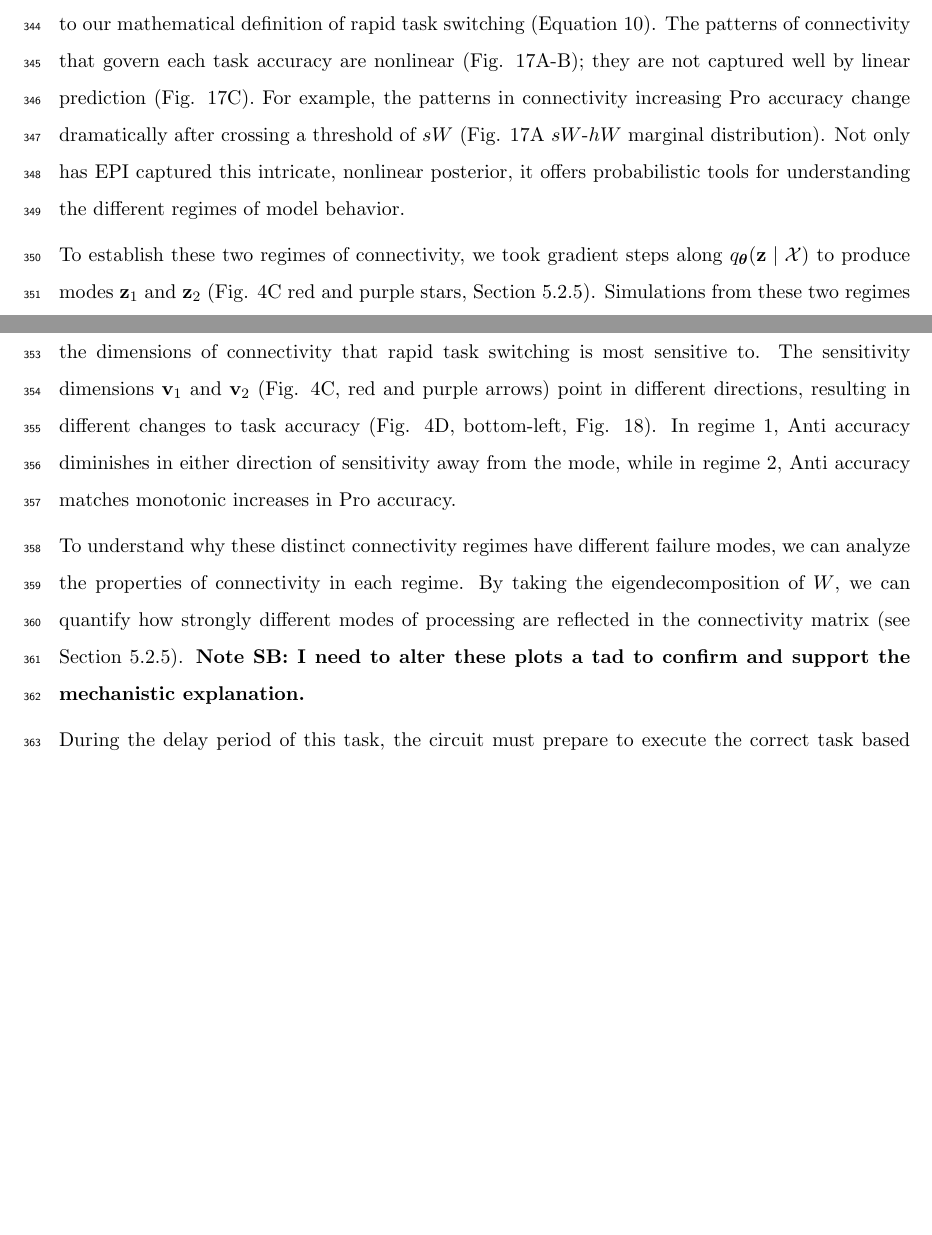
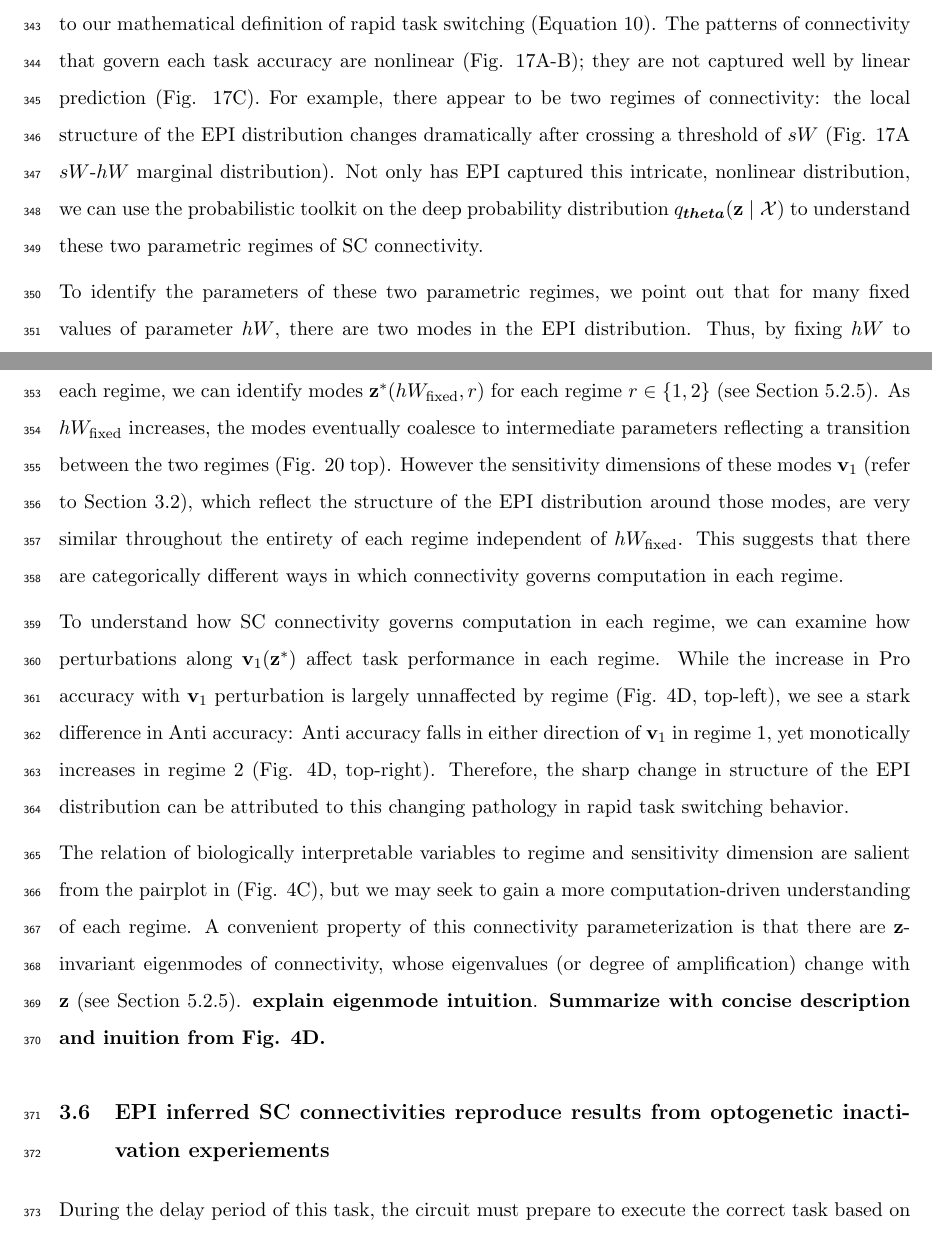
Before and after one commit to cunningham-lab/epi, a LaTeX document (written/eLifeRevision/Bittner_eLife2020.tex): two parts of pages 14 and 15 of 61, joined at a grey line, cut so that both start at the same text, the shorter picture padded with empty space. Compiled offline with pdfLaTeX.

Commit message:
SC section update

```diff
--- a/written/eLifeRevision/Bittner_eLife2020.tex
+++ b/written/eLifeRevision/Bittner_eLife2020.tex
@@ -538,17 +537,23 @@ We formulate rapid task switching as an emergent property by stipulating that th
 
 The EPI inferred distribution  (Fig. \ref{fig:SC}C) produces task accuracies (Fig. \ref{fig:SC}C, middle-left) according to our mathematical definition of rapid task switching (Equation \ref{eq:SC_EP}).
 The patterns of connectivity that govern each task accuracy are nonlinear (Fig. \ref{fig:SC1}A-B); they are not captured well by linear prediction (Fig. \ref{fig:SC1}C).
-For example, the patterns in connectivity increasing Pro accuracy change dramatically after crossing a threshold of $sW$ (Fig. \ref{fig:SC1}A $sW$-$hW$ marginal distribution).
-Not only has EPI captured this intricate, nonlinear posterior, it offers probabilistic tools for understanding the different regimes of model behavior.
-
-To establish these two regimes of connectivity, we took gradient steps along $q_{\bm{\theta}}(\mathbf{z} \mid \mathcal{X})$ to produce modes $\mathbf{z}_1$ and $\mathbf{z}_2$  (Fig. \ref{fig:SC}C red and purple stars, Section \ref{methods_SC}).
-Simulations from these two regimes reveal different responses in each task (Fig. \ref{fig:SC}D).
-We charcaterized these regimes by identifying the dimensions of connectivity that rapid task switching is most sensitive to.
-The sensitivity dimensions $\mathbf{v}_1$ and  $\mathbf{v}_2$ (Fig. \ref{fig:SC}C, red and purple arrows) point in different directions, resulting in different changes to task accuracy (Fig. \ref{fig:SC}D, bottom-left, Fig. \ref{fig:SC2}).
-In regime 1, Anti accuracy diminishes in either direction of sensitivity away from the mode, while in regime 2, Anti accuracy matches monotonic increases in Pro accuracy.
-
-To understand why these distinct connectivity regimes have different failure modes, we can analyze the properties of connectivity in each regime.
-By taking the eigendecomposition of $W$, we can quantify how strongly different modes of processing are reflected in the connectivity matrix (see Section \ref{methods_SC}).
-\textbf{Note SB: I need to alter these plots a tad to confirm and support the mechanistic explanation.}
+For example, there appear to be two regimes of connectivity: the local structure of the EPI distribution changes dramatically after crossing a threshold of $sW$ (Fig. \ref{fig:SC1}A $sW$-$hW$ marginal distribution).
+Not only has EPI captured this intricate, nonlinear distribution, we can use the probabilistic toolkit on the deep probability distribution $q_{\bm{theta}}(\mathbf{z} \mid \mathcal{X})$ to understand these two parametric regimes of SC connectivity.
+
+To identify the parameters of these two parametric regimes, we point out that for many fixed values of parameter $hW$, there are two modes in the EPI distribution.
+Thus, by fixing $hW$ to different values and doing gradient ascent on $\log q_{\bm{\theta}}(\mathbf{z} \mid \mathcal{X})$ in the parameter spaces proximal to each regime, we can identify modes $\mathbf{z}^*(hW_{\text{fixed}}, r)$ for each regime $r \in \{1, 2\}$ (see Section \ref{methods_SC}).
+As $hW_{\text{fixed}}$ increases, the modes eventually coalesce to intermediate parameters reflecting a transition between the two regimes (Fig. \ref{fig:SC4} top).
+However the sensitivity dimensions of these modes $\mathbf{v}_1$ (refer to Section \ref{results_dgm}), which reflect the structure of the EPI distribution around those modes, are very similar throughout the entirety of each regime independent of $hW_{\text{fixed}}$.
+This suggests that there are categorically different ways in which connectivity governs computation in each regime.
+
+To understand how SC connectivity governs computation in each regime, we can examine how perturbations along $\mathbf{v}_1(\mathbf{z}^*)$ affect task performance in each regime.
+While the increase in Pro accuracy with $\mathbf{v}_1$ perturbation is largely unnaffected by regime (Fig. \ref{fig:SC}D, top-left), we see a stark difference in Anti accuracy: Anti accuracy falls in either direction of $\mathbf{v}_1$ in regime 1, yet monotically increases in regime 2 (Fig. \ref{fig:SC}D, top-right).
+Therefore, the sharp change in structure of the EPI distribution can be attributed to this changing pathology in rapid task switching behavior.
+
+The relation of biologically interpretable variables to regime and sensitivity dimension are salient from the pairplot in (Fig. \ref{fig:SC}C), but we may seek to gain a more computation-driven understanding of each regime.
+A convenient property of this connectivity parameterization is that there are $\mathbf{z}$-invariant eigenmodes of connectivity, whose eigenvalues (or degree of amplification) change with $\mathbf{z}$ (see Section \ref{methods_SC}). \textbf{explain eigenmode intuition}.
+\textbf{Summarize with concise description and inuition from Fig. \ref{fig:SC}D.}
+
+\subsection{EPI inferred SC connectivities reproduce results from optogenetic inactivation experiements} \label{results_SC}
 
 During the delay period of this task, the circuit must prepare to execute the correct task based on the cue input.
```
Also changed, not shown: written/eLifeRevision/figures/fig3/fig4.pdf (added), written/eLifeRevision/Bittner_eLife2020.tex (20 more changed lines).
